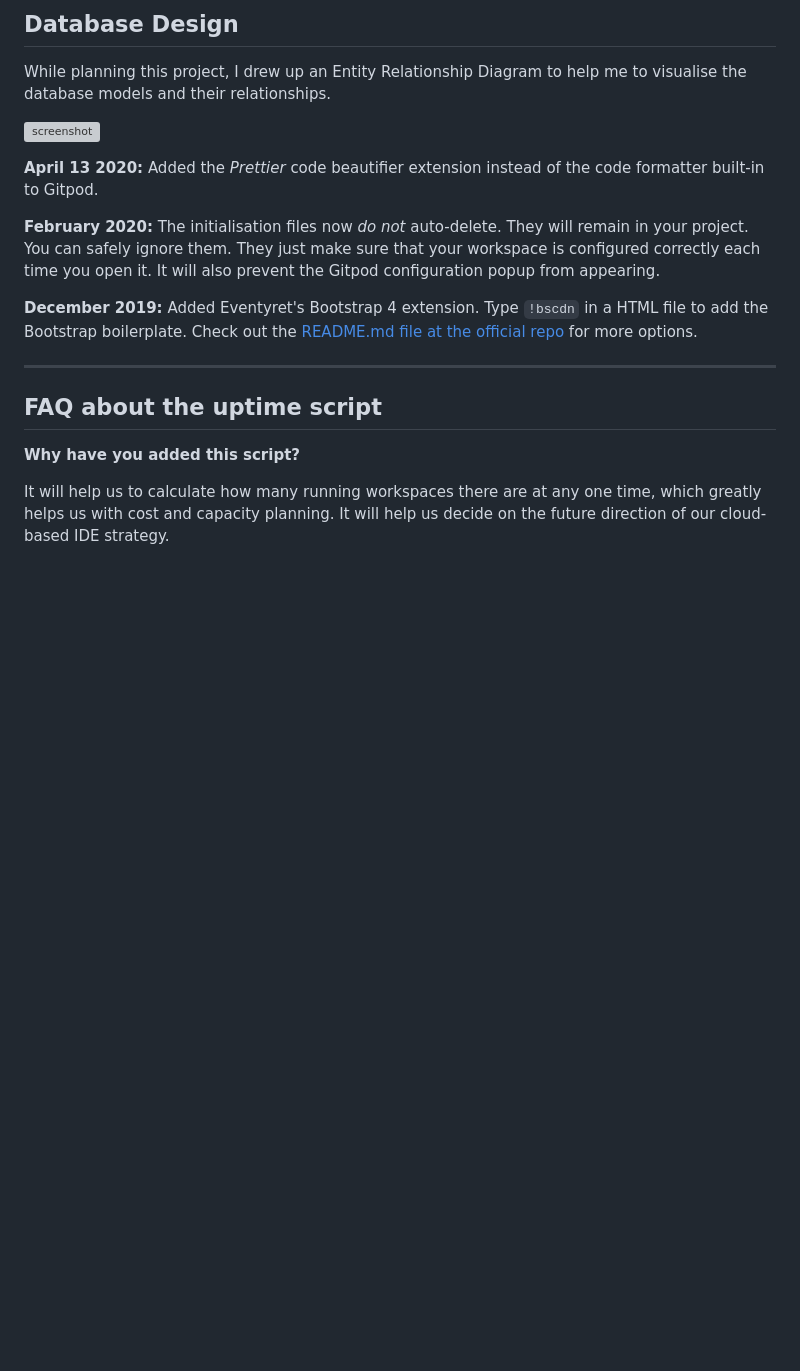
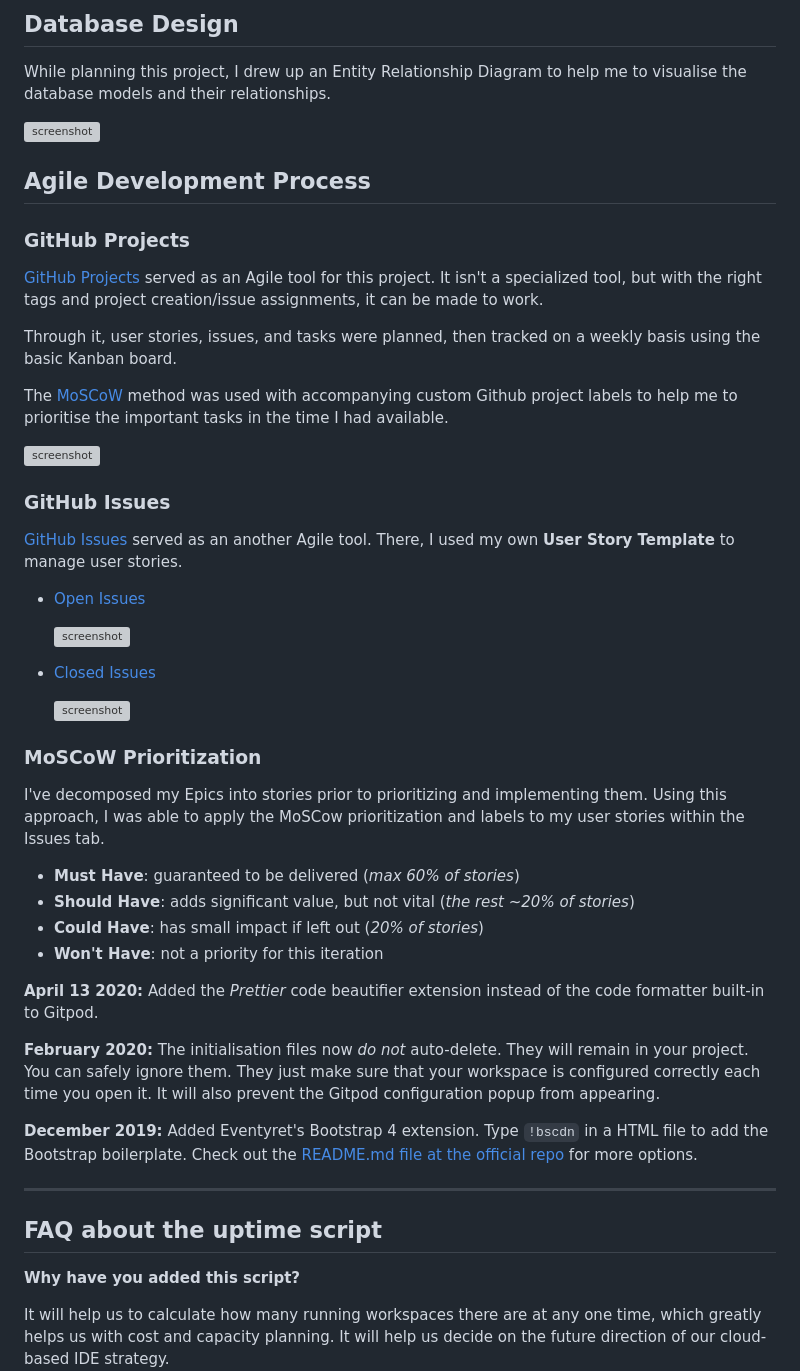
Before and after one commit to LewisMDillon/bushy-park-tennis-club-ld, a Markdown page: README.md, the part around the change. GitHub-like rendering; blank space fills up the shorter version; grey boxes are pictures that could not be loaded.

Commit message:
Add agile development section to README

```diff
--- a/README.md
+++ b/README.md
@@ -281,6 +281,43 @@ While planning this project, I drew up an Entity Relationship Diagram to help me
 ![screenshot](documentation/erd.png)
 
 
+## Agile Development Process
+
+### GitHub Projects
+
+[GitHub Projects](https://github.com/LewisMDillon/bushy-park-tennis-club-ld/projects) served as an Agile tool for this project.
+It isn't a specialized tool, but with the right tags and project creation/issue assignments, it can be made to work.
+
+Through it, user stories, issues, and tasks were planned, then tracked on a weekly basis using the basic Kanban board.
+
+The [MoSCoW](https://en.wikipedia.org/wiki/MoSCoW_method) method was used with accompanying custom Github project labels to help me to prioritise the important tasks in the time I had available.
+
+![screenshot](documentation/gh-projects.png)
+
+### GitHub Issues
+
+[GitHub Issues](https://github.com/LewisMDillon/bushy-park-tennis-club-ld/issues) served as an another Agile tool.
+There, I used my own **User Story Template** to manage user stories.
+
+
+- [Open Issues](https://github.com/LewisMDillon/bushy-park-tennis-club-ld/issues)
+
+    ![screenshot](documentation/gh-issues-open.png)
+
+- [Closed Issues](https://github.com/LewisMDillon/bushy-park-tennis-club-ld/issues?q=is%3Aissue+is%3Aclosed)
+
+    ![screenshot](documentation/gh-issues-closed.png)
+
+### MoSCoW Prioritization
+
+I've decomposed my Epics into stories prior to prioritizing and implementing them.
+Using this approach, I was able to apply the MoSCow prioritization and labels to my user stories within the Issues tab.
+
+- **Must Have**: guaranteed to be delivered (*max 60% of stories*)
+- **Should Have**: adds significant value, but not vital (*the rest ~20% of stories*)
+- **Could Have**: has small impact if left out (*20% of stories*)
+- **Won't Have**: not a priority for this iteration
+
 
 **April 13 2020:** Added the _Prettier_ code beautifier extension instead of the code formatter built-in to Gitpod.
 
```
